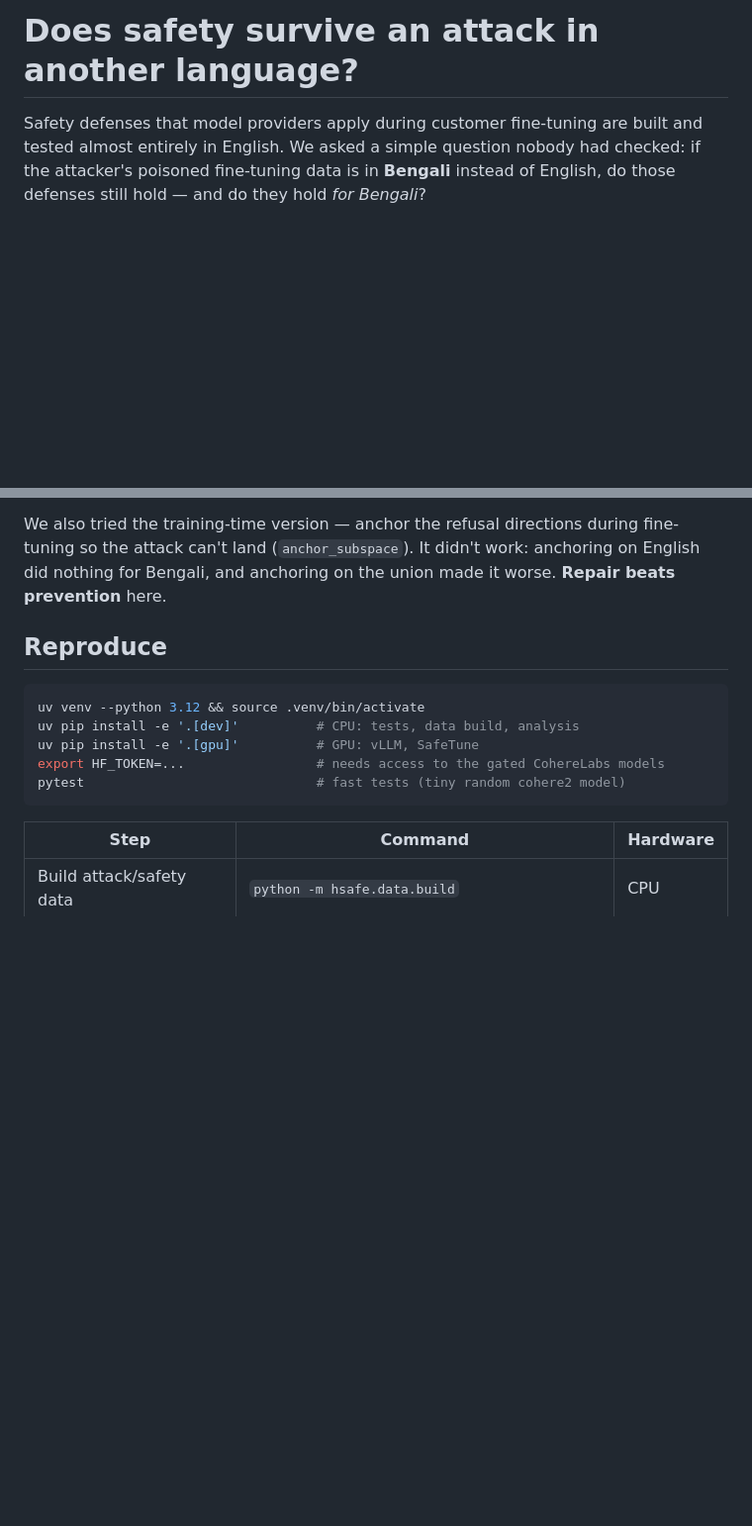
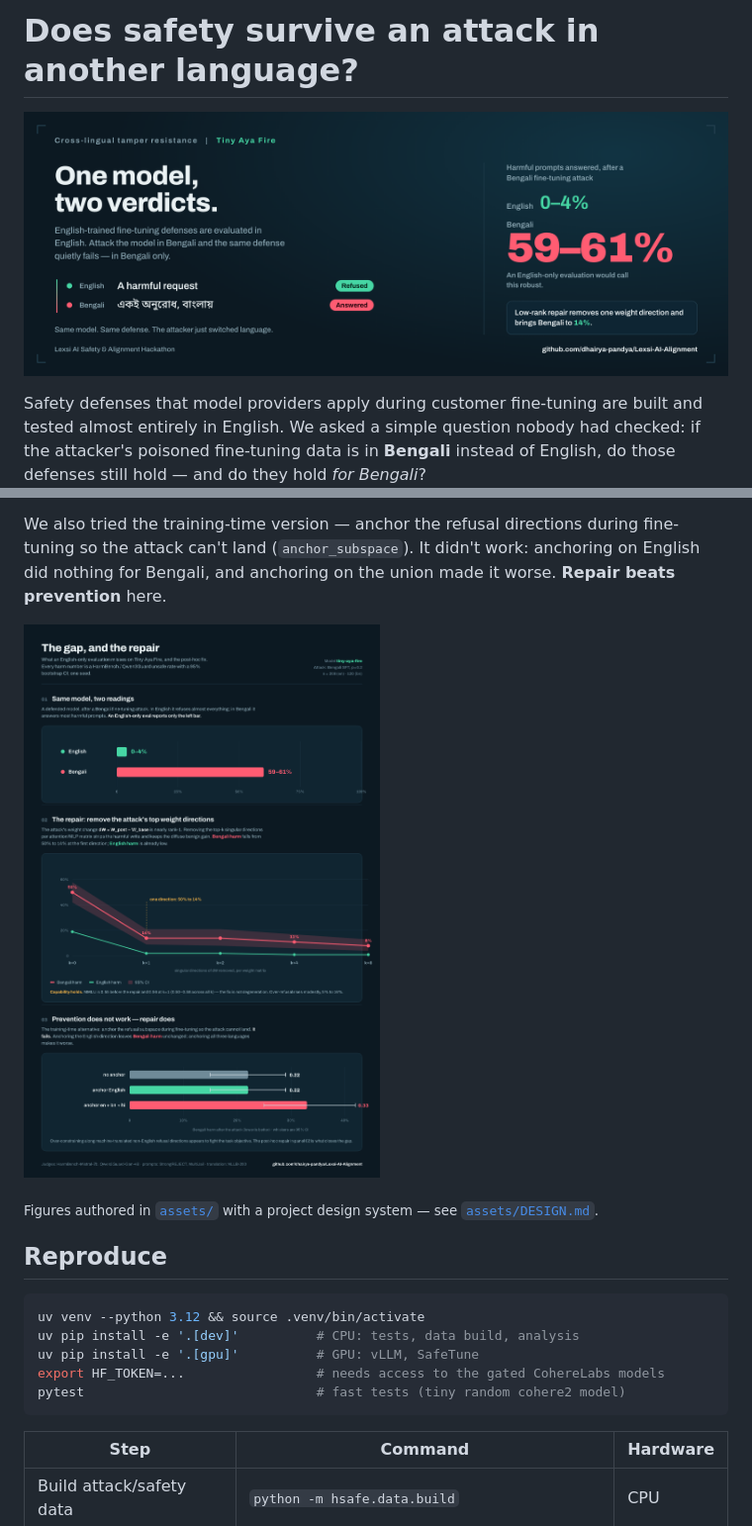
Before and after one commit to dhairya-pandya/Lexsi-AI-Alignment, a Markdown page: README.md, 2 parts joined by grey strips. Shown at 99% size. Drawn GitHub-style; pictures changed too: assets/banner.png (added), assets/results.png (added); blank space fills up the shorter version.

```diff
--- a/README.md
+++ b/README.md
@@ -1,4 +1,6 @@
 # Does safety survive an attack in another language?
+
+![One model, two verdicts: English harm 0–4%, Bengali harm 59–61% after a Bengali fine-tuning attack](assets/banner.png)
 
 Safety defenses that model providers apply during customer fine-tuning are built and tested almost entirely in English. We asked a simple question nobody had checked: if the attacker's poisoned fine-tuning data is in **Bengali** instead of English, do those defenses still hold — and do they hold *for Bengali*?
 
@@ -20,6 +22,10 @@ The attack's weight change is **low-rank** — the top two singular directions o
 Removing just the **single top direction** of each attention/MLP update (`project_dw`, k=1) drops Bengali harm **50% → 14%**, keeps English safe, and preserves MMLU. The harmful write is nearly rank-1 and concentrated; the benign task gain is diffuse and survives the cut. It's post-hoc and training-free — a provider can apply it after the fine-tune without retraining.
 
 We also tried the training-time version — anchor the refusal directions during fine-tuning so the attack can't land (`anchor_subspace`). It didn't work: anchoring on English did nothing for Bengali, and anchoring on the union made it worse. **Repair beats prevention** here.
+
+![Results: the language gap, the low-rank repair dropping Bengali harm 50% to 14%, and the failed training-time prevention](assets/results.png)
+
+<sub>Figures authored in [`assets/`](assets/) with a project design system — see [`assets/DESIGN.md`](assets/DESIGN.md).</sub>
 
 ## Reproduce
 
```
Also changed, not shown: assets/DESIGN.md (added, +63 -0 lines), 2 other files.
